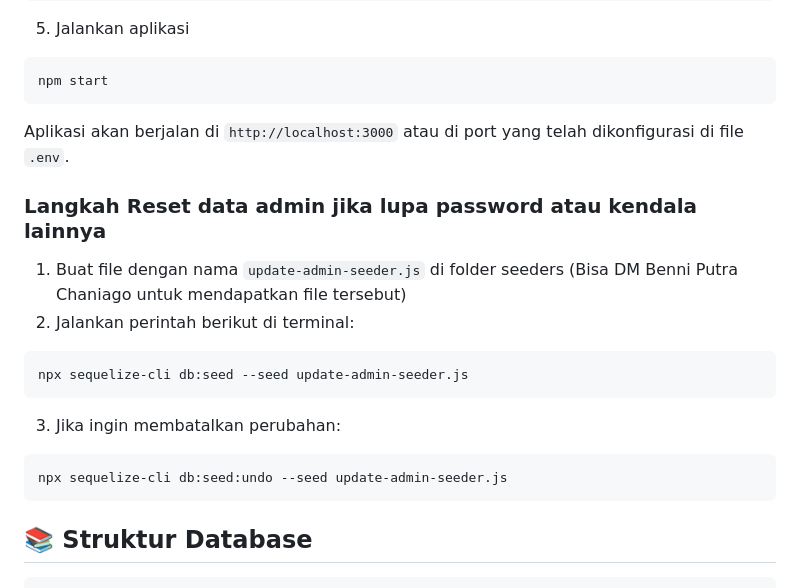
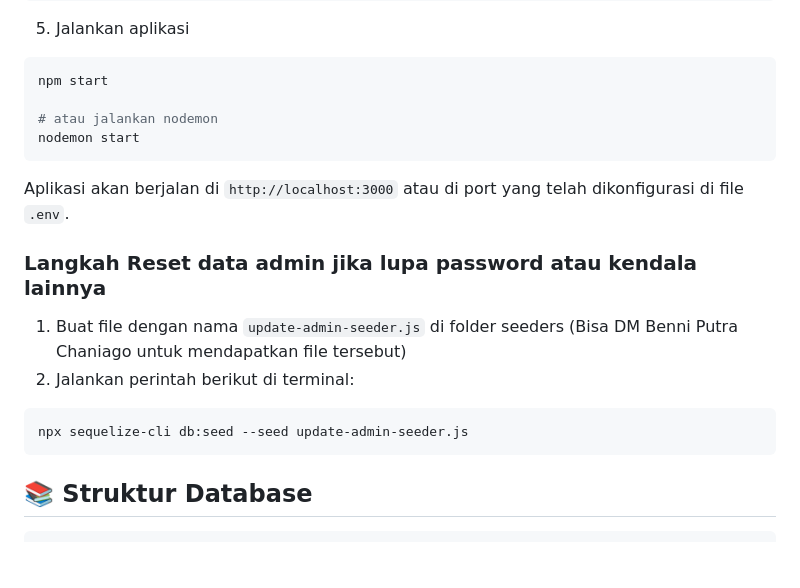
Before and after one commit to Benni2013/kp-bps, a Markdown page: README.md, the part around the change. Rendered like a GitHub page; blank space fills up the shorter version.

Commit message:
Finishing Web - 05/03/2025

````diff
--- a/README.md
+++ b/README.md
@@ -69,6 +69,9 @@ npx cross-env NODE_ENV=test sequelize-cli db:seed:all
 5. Jalankan aplikasi
 ```bash
 npm start
+
+# atau jalankan nodemon
+nodemon start
 ```
 
 Aplikasi akan berjalan di `http://localhost:3000` atau di port yang telah dikonfigurasi di file `.env`.
@@ -78,10 +81,6 @@ Aplikasi akan berjalan di `http://localhost:3000` atau di port yang telah dikonf
 2. Jalankan perintah berikut di terminal:
 ```bash
 npx sequelize-cli db:seed --seed update-admin-seeder.js
-```
-3. Jika ingin membatalkan perubahan:
-```bash
-npx sequelize-cli db:seed:undo --seed update-admin-seeder.js
 ```
 
 ## 📚 Struktur Database
````
